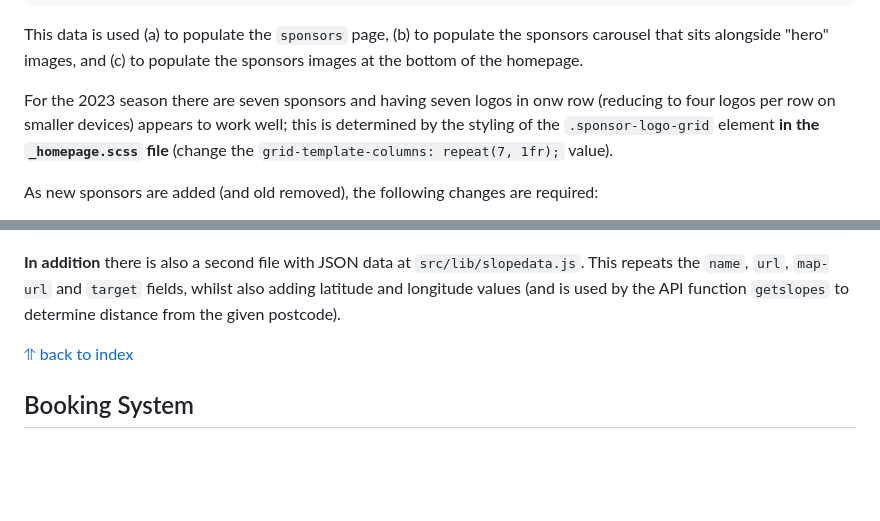
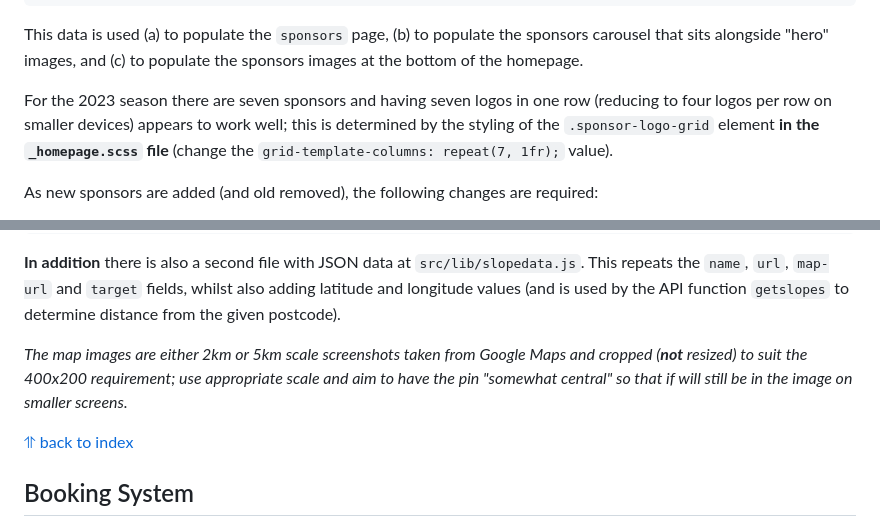
Before and after one commit to domwakeling/lsersa-gatsby, a Markdown page: README.md, 2 parts joined by grey strips. GitHub-like rendering; blank space fills up the shorter version.

```diff
--- a/README.md
+++ b/README.md
@@ -60,7 +63,7 @@ The structure for each sponsor is:
 This data is used (a) to populate the `sponsors` page, (b) to populate the sponsors carousel that
 sits alongside "hero" images, and (c) to populate the sponsors images at the bottom of the homepage.
 
-For the 2023 season there are seven sponsors and having seven logos in onw row (reducing to four
+For the 2023 season there are seven sponsors and having seven logos in one row (reducing to four
 logos per row on smaller devices) appears to work well; this is determined by the styling
 of the `.sponsor-logo-grid` element **in the `_homepage.scss` file** (change the
 `grid-template-columns: repeat(7, 1fr);` value).
@@ -116,6 +120,10 @@ Data for the slopes is held in **two** files; the main one is another YAML file
 repeats the `name`, `url`, `map-url` and `target` fields, whilst also adding latitude and
 longitude values (and is used by the API function `getslopes` to determine distance from the
 given postcode).
+
+*The map images are either 2km or 5km scale screenshots taken from Google Maps and cropped
+(**not** resized) to suit the 400x200 requirement; use appropriate scale and aim to have the
+pin "somewhat central" so that if will still be in the image on smaller screens.*
 
 [⥣ back to index](#index)
 
```
Also changed, not shown: other parts of README.md (+10 -6 lines), static/stack-design.png (added).
